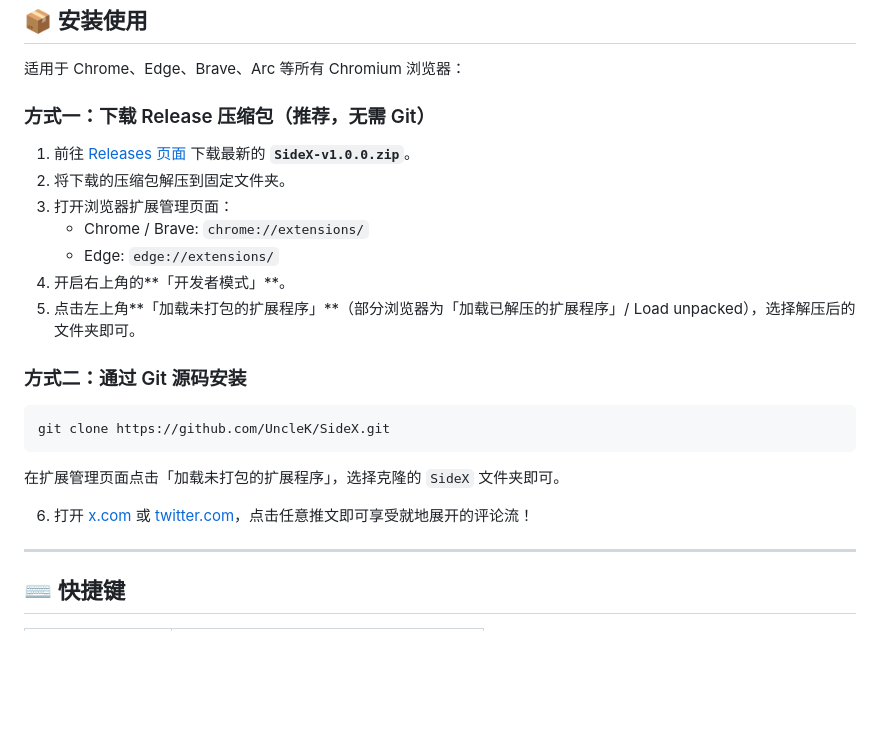
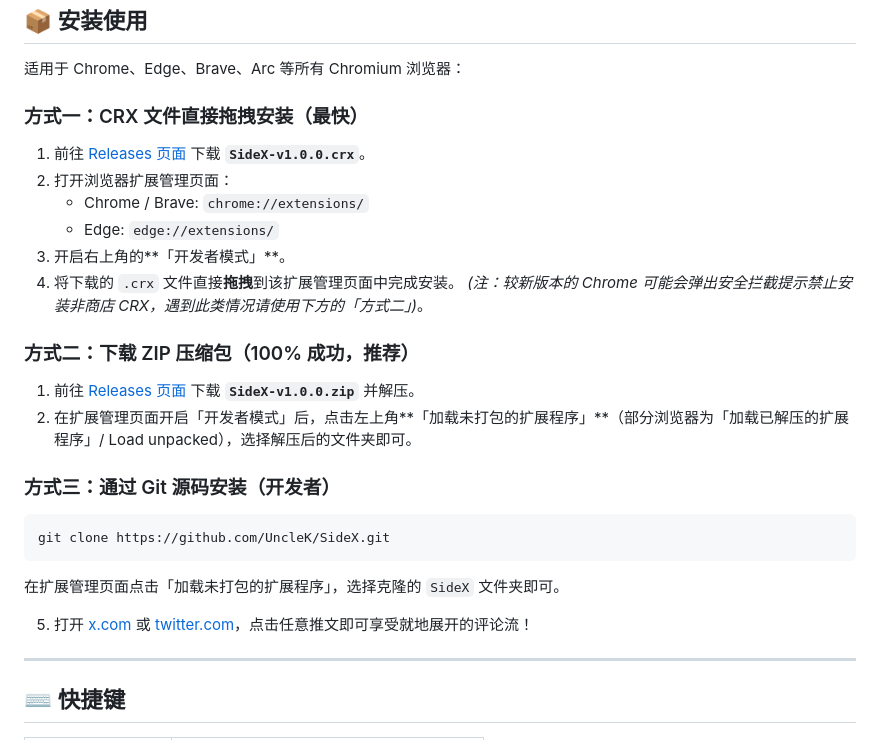
Before and after one commit to UncleK/SideX, a Markdown page: README_CN.md, the part around the change. GitHub-like rendering; blank space fills up the shorter version.

````diff
--- a/README_CN.md
+++ b/README_CN.md
@@ -47,22 +47,26 @@
 
 适用于 Chrome、Edge、Brave、Arc 等所有 Chromium 浏览器：
 
-### 方式一：下载 Release 压缩包（推荐，无需 Git）
-1. 前往 [Releases 页面](https://github.com/UncleK/SideX/releases) 下载最新的 **`SideX-v1.0.0.zip`**。
-2. 将下载的压缩包解压到固定文件夹。
-3. 打开浏览器扩展管理页面：
+### 方式一：CRX 文件直接拖拽安装（最快）
+1. 前往 [Releases 页面](https://github.com/UncleK/SideX/releases) 下载 **`SideX-v1.0.0.crx`**。
+2. 打开浏览器扩展管理页面：
    * Chrome / Brave: `chrome://extensions/`
    * Edge: `edge://extensions/`
-4. 开启右上角的**「开发者模式」**。
-5. 点击左上角**「加载未打包的扩展程序」**（部分浏览器为「加载已解压的扩展程序」/ Load unpacked），选择解压后的文件夹即可。
+3. 开启右上角的**「开发者模式」**。
+4. 将下载的 `.crx` 文件直接**拖拽**到该扩展管理页面中完成安装。
+   *(注：较新版本的 Chrome 可能会弹出安全拦截提示禁止安装非商店 CRX，遇到此类情况请使用下方的「方式二」)*。
 
-### 方式二：通过 Git 源码安装
+### 方式二：下载 ZIP 压缩包（100% 成功，推荐）
+1. 前往 [Releases 页面](https://github.com/UncleK/SideX/releases) 下载 **`SideX-v1.0.0.zip`** 并解压。
+2. 在扩展管理页面开启「开发者模式」后，点击左上角**「加载未打包的扩展程序」**（部分浏览器为「加载已解压的扩展程序」/ Load unpacked），选择解压后的文件夹即可。
+
+### 方式三：通过 Git 源码安装（开发者）
 ```bash
 git clone https://github.com/UncleK/SideX.git
 ```
 在扩展管理页面点击「加载未打包的扩展程序」，选择克隆的 `SideX` 文件夹即可。
 
-6. 打开 [x.com](https://x.com) 或 [twitter.com](https://twitter.com)，点击任意推文即可享受就地展开的评论流！
+5. 打开 [x.com](https://x.com) 或 [twitter.com](https://twitter.com)，点击任意推文即可享受就地展开的评论流！
 
 ---
 
````
Also changed, not shown: README.md (+13 -9 lines).
